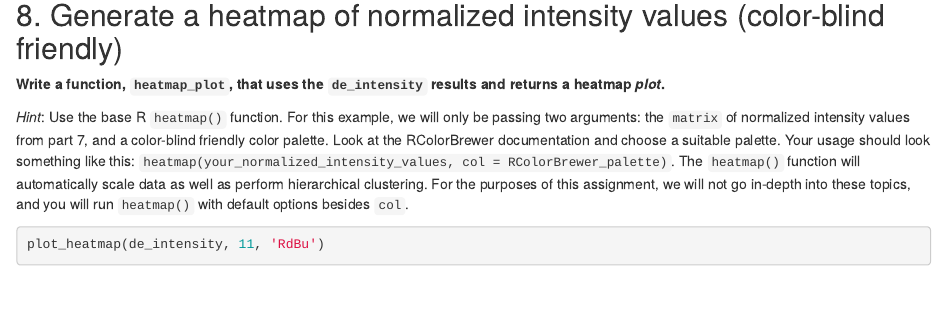
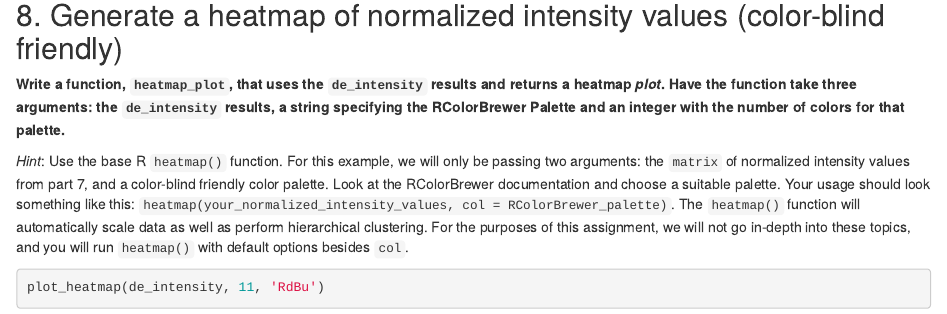
Before and after one commit to mranawee/BF591-assignment-3, an R Markdown document (report_output_3_example.Rmd): the page in a window 1100 px wide, from 3640 px down. Rendered offline with R 4.5, knitr and Pandoc, with nearby package versions; some code elsewhere in the file could not run offline.

Commit message:
fixed the Rmd for function args for plot_heatmap to match main.R

```diff
--- a/report_output_3_example.Rmd
+++ b/report_output_3_example.Rmd
@@ -209,7 +209,9 @@ head(de_intensity, 2)
 
 ## 8. Generate a heatmap of normalized intensity values (color-blind friendly)
 __Write a function, `heatmap_plot`, that uses the `de_intensity` results and
-returns a heatmap *plot*.__
+returns a heatmap *plot*. Have the function take three arguments: the
+`de_intensity` results, a string specifying the RColorBrewer Palette and an
+integer with the number of colors for that palette.__
 
 *Hint*: Use the base R `heatmap()` function. For this example, we will only be
 passing two arguments: the `matrix` of normalized intensity values from part 7,
```
Also changed, not shown: report_output_3_example.html.
